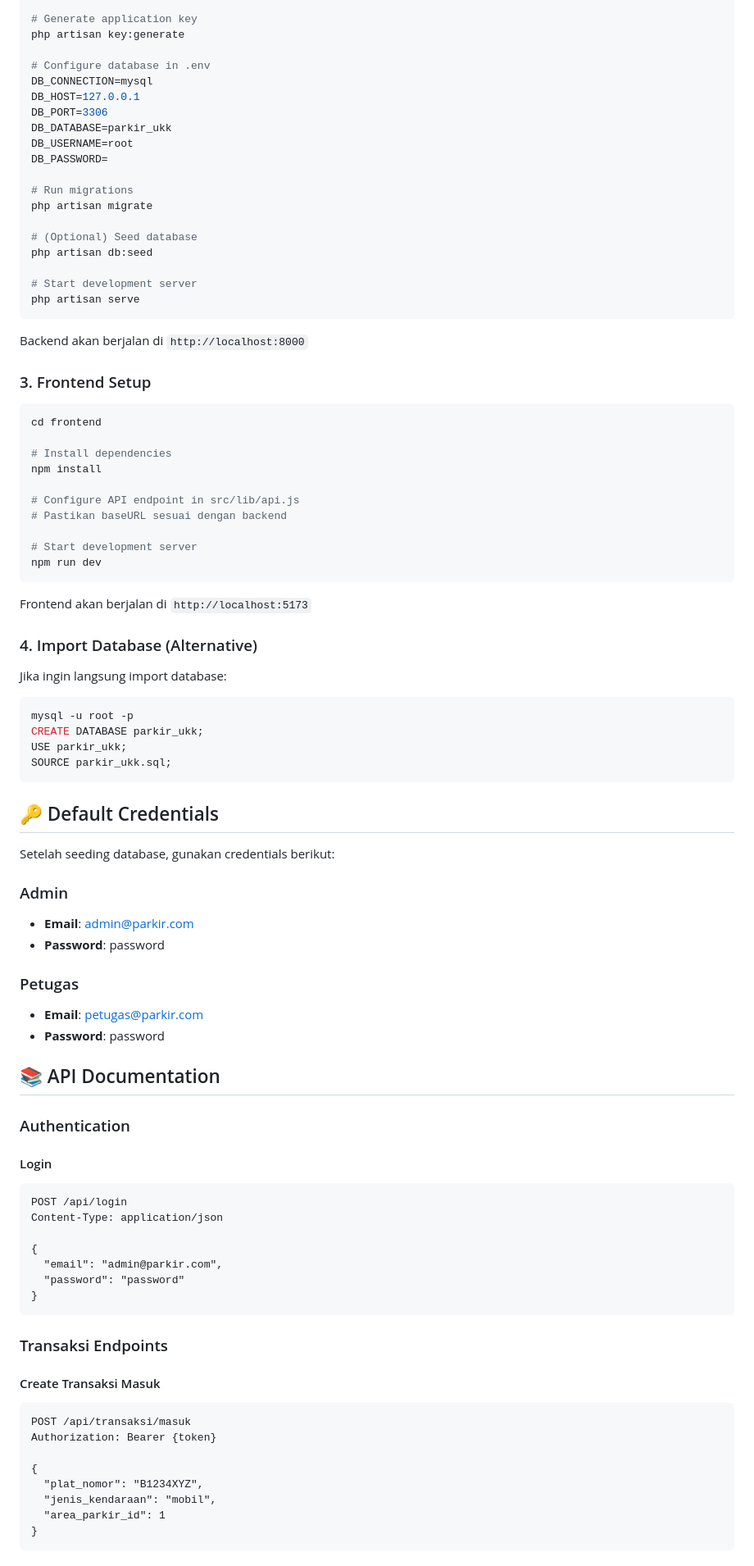
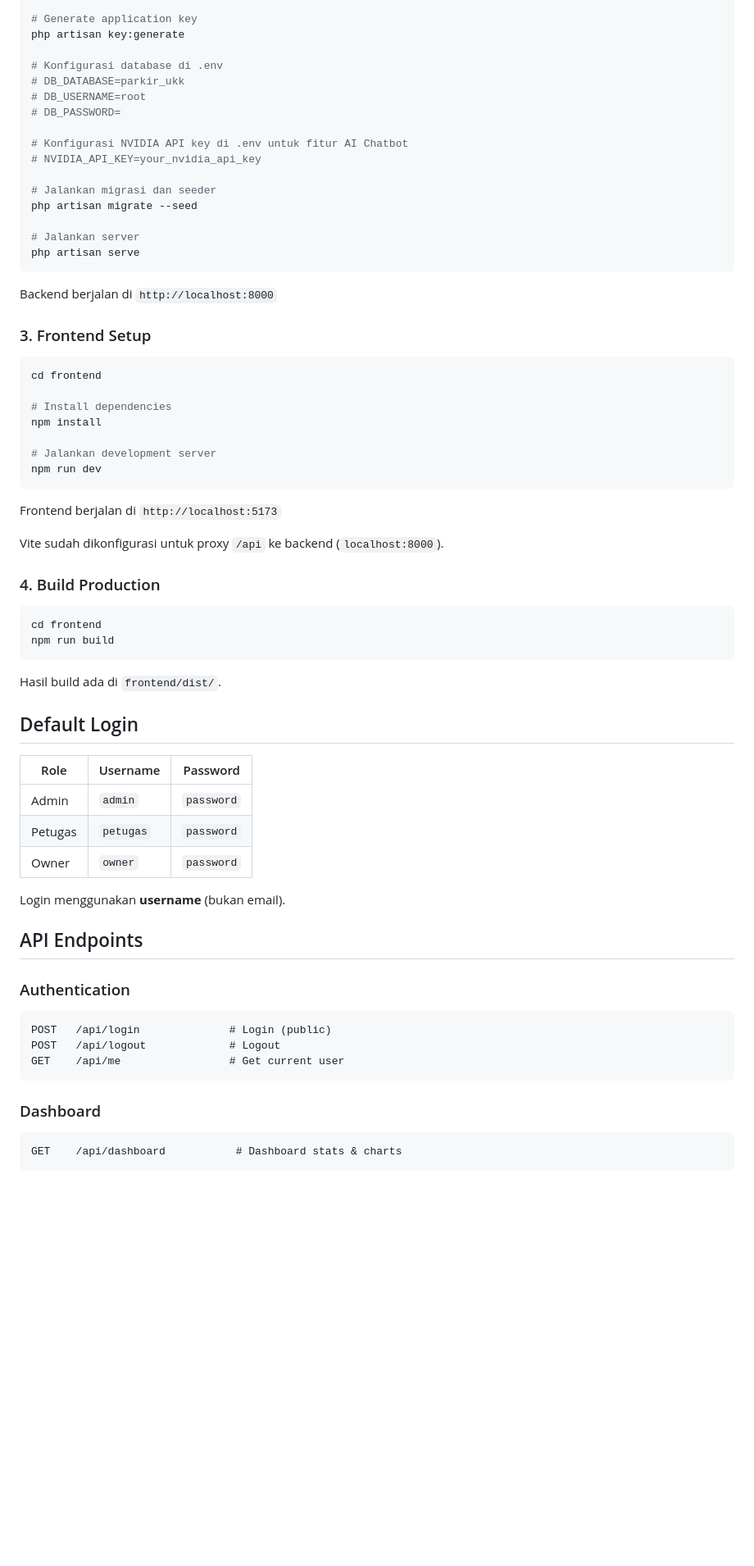
Before and after one commit to HumamasyariDev/humanityalok, a Markdown page: README.md, the part around one of its changes. Shown at 82% size. Drawn GitHub-style; blank space fills up the shorter version.

````diff
--- a/README.md
+++ b/README.md
@@ -114,25 +181,22 @@ cp .env.example .env
 # Generate application key
 php artisan key:generate
 
-# Configure database in .env
-DB_CONNECTION=mysql
-DB_HOST=127.0.0.1
-DB_PORT=3306
-DB_DATABASE=parkir_ukk
-DB_USERNAME=root
-DB_PASSWORD=
+# Konfigurasi database di .env
+# DB_DATABASE=parkir_ukk
+# DB_USERNAME=root
+# DB_PASSWORD=
 
-# Run migrations
-php artisan migrate
+# Konfigurasi NVIDIA API key di .env untuk fitur AI Chatbot
+# NVIDIA_API_KEY=your_nvidia_api_key
 
-# (Optional) Seed database
-php artisan db:seed
+# Jalankan migrasi dan seeder
+php artisan migrate --seed
 
-# Start development server
+# Jalankan server
 php artisan serve
 ```
 
-Backend akan berjalan di `http://localhost:8000`
+Backend berjalan di `http://localhost:8000`
 
 ### 3. Frontend Setup
 
@@ -142,64 +206,44 @@ cd frontend
 # Install dependencies
 npm install
 
-# Configure API endpoint in src/lib/api.js
-# Pastikan baseURL sesuai dengan backend
-
-# Start development server
+# Jalankan development server
 npm run dev
 ```
 
-Frontend akan berjalan di `http://localhost:5173`
+Frontend berjalan di `http://localhost:5173`
 
-### 4. Import Database (Alternative)
+Vite sudah dikonfigurasi untuk proxy `/api` ke backend (`localhost:8000`).
 
-Jika ingin langsung import database:
+### 4. Build Production
 
 ```bash
-mysql -u root -p
-CREATE DATABASE parkir_ukk;
-USE parkir_ukk;
-SOURCE parkir_ukk.sql;
+cd frontend
+npm run build
 ```
 
-## 🔑 Default Credentials
+Hasil build ada di `frontend/dist/`.
 
-Setelah seeding database, gunakan credentials berikut:
+## Default Login
 
-### Admin
-- **Email**: admin@parkir.com
-- **Password**: password
+| Role | Username | Password |
+|---|---|---|
+| Admin | `admin` | `password` |
+| Petugas | `petugas` | `password` |
+| Owner | `owner` | `password` |
 
-### Petugas
-- **Email**: petugas@parkir.com
-- **Password**: password
+Login menggunakan **username** (bukan email).
 
-## 📚 API Documentation
+## API Endpoints
 
 ### Authentication
-
-#### Login
-```http
-POST /api/login
-Content-Type: application/json
-
-{
-  "email": "admin@parkir.com",
-  "password": "password"
-}
+```
+POST   /api/login              # Login (public)
+POST   /api/logout             # Logout
+GET    /api/me                 # Get current user
 ```
 
-### Transaksi Endpoints
-
-#### Create Transaksi Masuk
-```http
-POST /api/transaksi/masuk
-Authorization: Bearer {token}
-
-{
-  "plat_nomor": "B1234XYZ",
-  "jenis_kendaraan": "mobil",
-  "area_parkir_id": 1
-}
+### Dashboard
+```
+GET    /api/dashboard           # Dashboard stats & charts
 ```
 
````
Also changed, not shown: other parts of README.md (+175 -133 lines).
